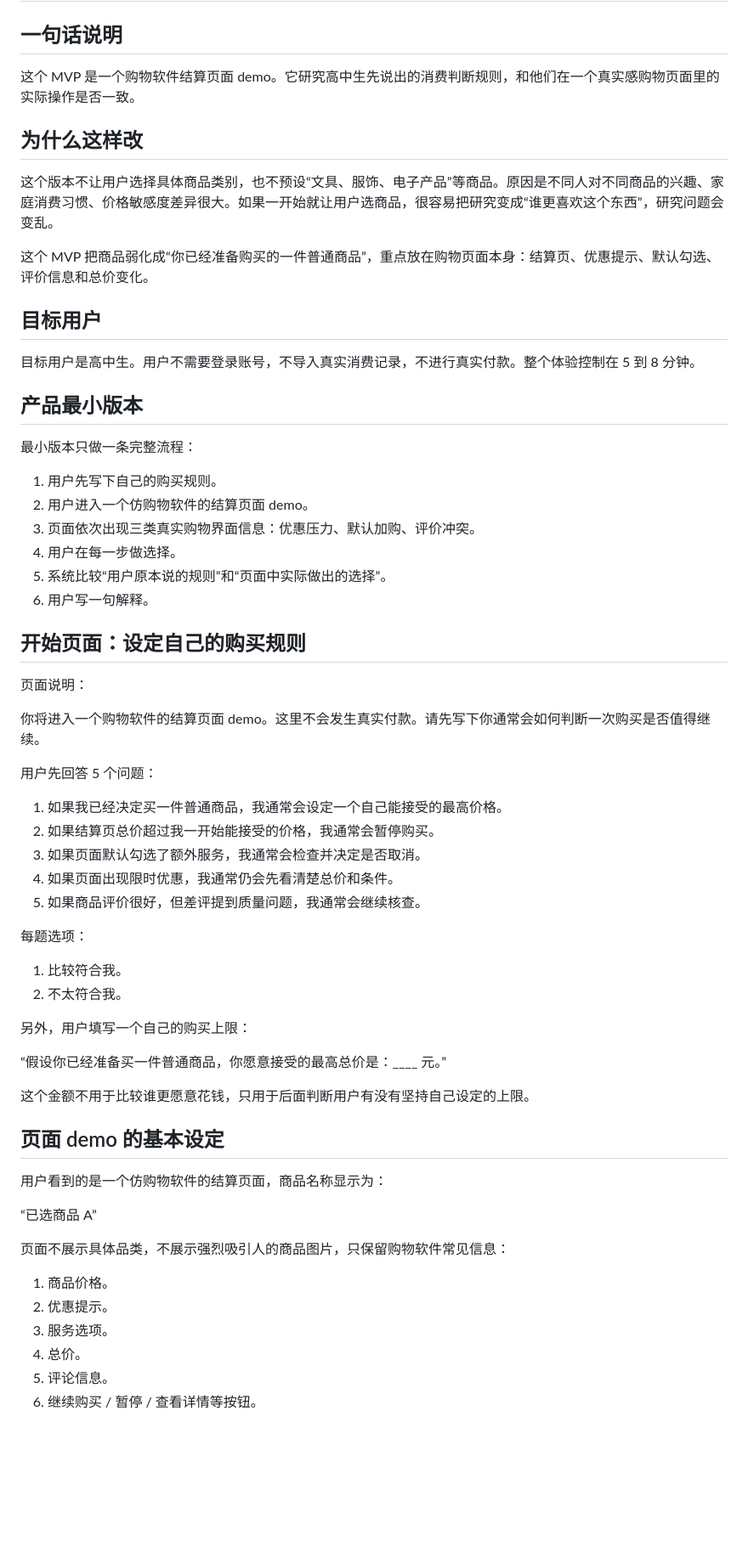
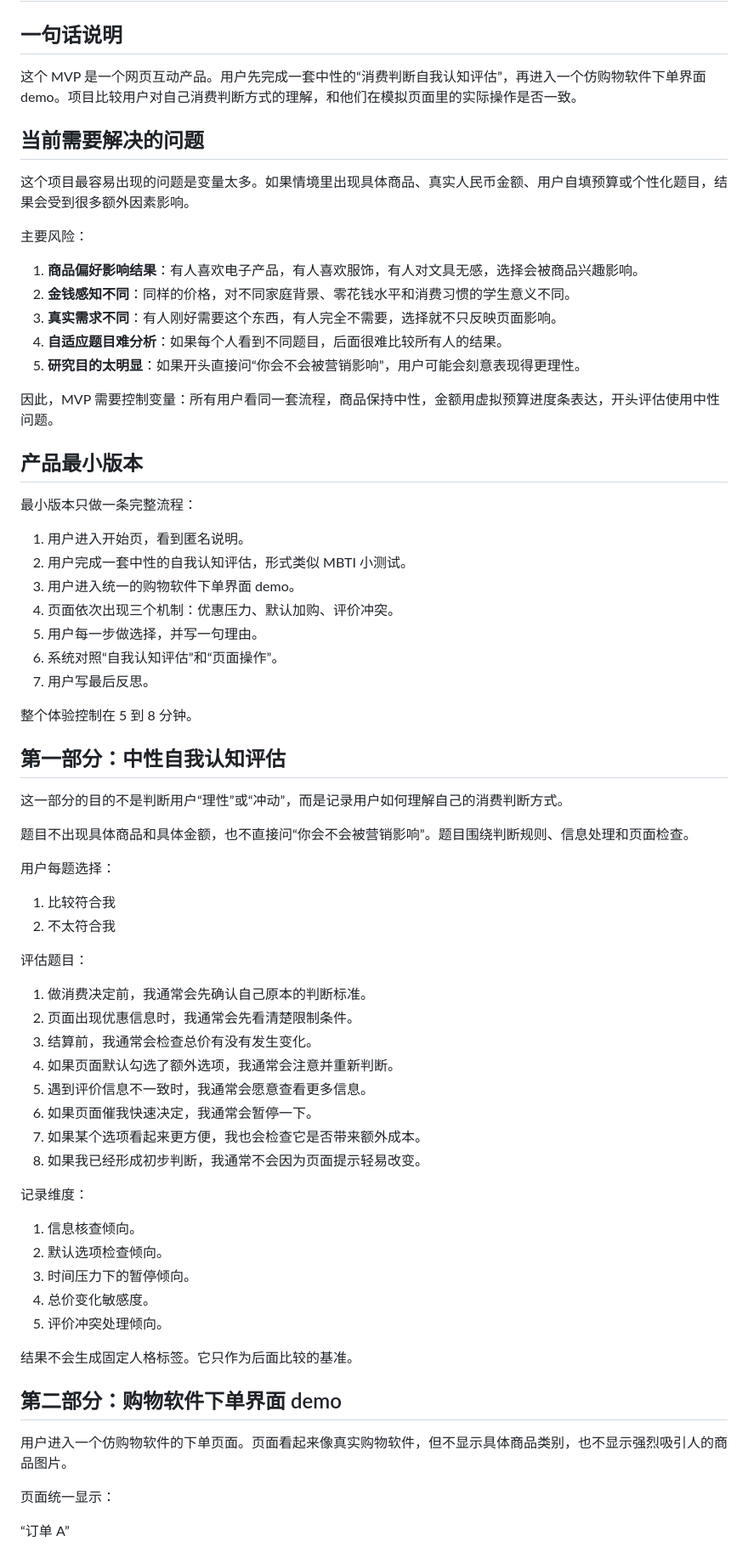
Before and after one commit to ZHANGzy22/high-school-consumer-self-perception, a Markdown page: spec.md, the part around one of its changes. Shown at 85% size. Rendered like a GitHub page; blank space fills up the shorter version.

Commit message:
Refine MVP with neutral assessment and checkout demo

```diff
--- a/spec.md
+++ b/spec.md
@@ -2,66 +2,73 @@
 
 ## 一句话说明
 
-这个 MVP 是一个购物软件结算页面 demo。它研究高中生先说出的消费判断规则，和他们在一个真实感购物页面里的实际操作是否一致。
+这个 MVP 是一个网页互动产品。用户先完成一套中性的“消费判断自我认知评估”，再进入一个仿购物软件下单界面 demo。项目比较用户对自己消费判断方式的理解，和他们在模拟页面里的实际操作是否一致。
 
-## 为什么这样改
+## 当前需要解决的问题
 
-这个版本不让用户选择具体商品类别，也不预设“文具、服饰、电子产品”等商品。原因是不同人对不同商品的兴趣、家庭消费习惯、价格敏感度差异很大。如果一开始就让用户选商品，很容易把研究变成“谁更喜欢这个东西”，研究问题会变乱。
+这个项目最容易出现的问题是变量太多。如果情境里出现具体商品、真实人民币金额、用户自填预算或个性化题目，结果会受到很多额外因素影响。
 
-这个 MVP 把商品弱化成“你已经准备购买的一件普通商品”，重点放在购物页面本身：结算页、优惠提示、默认勾选、评价信息和总价变化。
+主要风险：
 
-## 目标用户
+1. **商品偏好影响结果**：有人喜欢电子产品，有人喜欢服饰，有人对文具无感，选择会被商品兴趣影响。
+2. **金钱感知不同**：同样的价格，对不同家庭背景、零花钱水平和消费习惯的学生意义不同。
+3. **真实需求不同**：有人刚好需要这个东西，有人完全不需要，选择就不只反映页面影响。
+4. **自适应题目难分析**：如果每个人看到不同题目，后面很难比较所有人的结果。
+5. **研究目的太明显**：如果开头直接问“你会不会被营销影响”，用户可能会刻意表现得更理性。
 
-目标用户是高中生。用户不需要登录账号，不导入真实消费记录，不进行真实付款。整个体验控制在 5 到 8 分钟。
+因此，MVP 需要控制变量：所有用户看同一套流程，商品保持中性，金额用虚拟预算进度条表达，开头评估使用中性问题。
 
 ## 产品最小版本
 
 最小版本只做一条完整流程：
 
-1. 用户先写下自己的购买规则。
-2. 用户进入一个仿购物软件的结算页面 demo。
-3. 页面依次出现三类真实购物界面信息：优惠压力、默认加购、评价冲突。
-4. 用户在每一步做选择。
-5. 系统比较“用户原本说的规则”和“页面中实际做出的选择”。
-6. 用户写一句解释。
+1. 用户进入开始页，看到匿名说明。
+2. 用户完成一套中性的自我认知评估，形式类似 MBTI 小测试。
+3. 用户进入统一的购物软件下单界面 demo。
+4. 页面依次出现三个机制：优惠压力、默认加购、评价冲突。
+5. 用户每一步做选择，并写一句理由。
+6. 系统对照“自我认知评估”和“页面操作”。
+7. 用户写最后反思。
 
-## 开始页面：设定自己的购买规则
+整个体验控制在 5 到 8 分钟。
 
-页面说明：
+## 第一部分：中性自我认知评估
 
-你将进入一个购物软件的结算页面 demo。这里不会发生真实付款。请先写下你通常会如何判断一次购买是否值得继续。
+这一部分的目的不是判断用户“理性”或“冲动”，而是记录用户如何理解自己的消费判断方式。
 
-用户先回答 5 个问题：
+题目不出现具体商品和具体金额，也不直接问“你会不会被营销影响”。题目围绕判断规则、信息处理和页面检查。
 
-1. 如果我已经决定买一件普通商品，我通常会设定一个自己能接受的最高价格。
-2. 如果结算页总价超过我一开始能接受的价格，我通常会暂停购买。
-3. 如果页面默认勾选了额外服务，我通常会检查并决定是否取消。
-4. 如果页面出现限时优惠，我通常仍会先看清楚总价和条件。
-5. 如果商品评价很好，但差评提到质量问题，我通常会继续核查。
+用户每题选择：
 
-每题选项：
+1. 比较符合我
+2. 不太符合我
 
-1. 比较符合我。
-2. 不太符合我。
+评估题目：
 
-另外，用户填写一个自己的购买上限：
+1. 做消费决定前，我通常会先确认自己原本的判断标准。
+2. 页面出现优惠信息时，我通常会先看清楚限制条件。
+3. 结算前，我通常会检查总价有没有发生变化。
+4. 如果页面默认勾选了额外选项，我通常会注意并重新判断。
+5. 遇到评价信息不一致时，我通常会愿意查看更多信息。
+6. 如果页面催我快速决定，我通常会暂停一下。
+7. 如果某个选项看起来更方便，我也会检查它是否带来额外成本。
+8. 如果我已经形成初步判断，我通常不会因为页面提示轻易改变。
 
-“假设你已经准备买一件普通商品，你愿意接受的最高总价是：____ 元。”
+记录维度：
 
-这个金额不用于比较谁更愿意花钱，只用于后面判断用户有没有坚持自己设定的上限。
+1. 信息核查倾向。
+2. 默认选项检查倾向。
+3. 时间压力下的暂停倾向。
+4. 总价变化敏感度。
+5. 评价冲突处理倾向。
 
-## 页面 demo 的基本设定
+结果不会生成固定人格标签。它只作为后面比较的基准。
 
-用户看到的是一个仿购物软件的结算页面，商品名称显示为：
+## 第二部分：购物软件下单界面 demo
 
-“已选商品 A”
+用户进入一个仿购物软件的下单页面。页面看起来像真实购物软件，但不显示具体商品类别，也不显示强烈吸引人的商品图片。
 
-页面不展示具体品类，不展示强烈吸引人的商品图片，只保留购物软件常见信息：
+页面统一显示：
 
-1. 商品价格。
-2. 优惠提示。
-3. 服务选项。
-4. 总价。
-5. 评论信息。
-6. 继续购买 / 暂停 / 查看详情等按钮。
+“订单 A”
 
```
Also changed, not shown: other parts of spec.md (+67 -61 lines).
